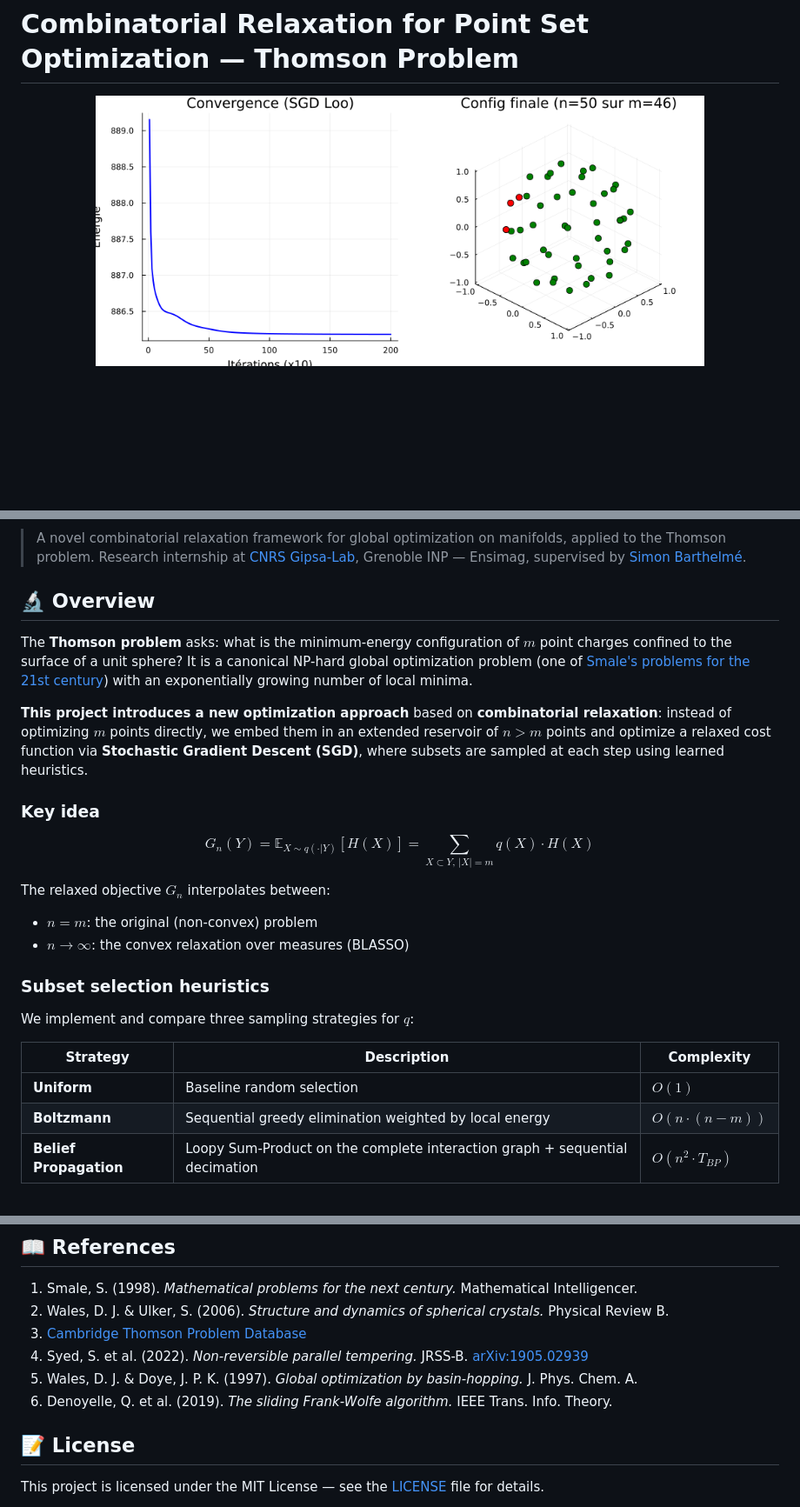
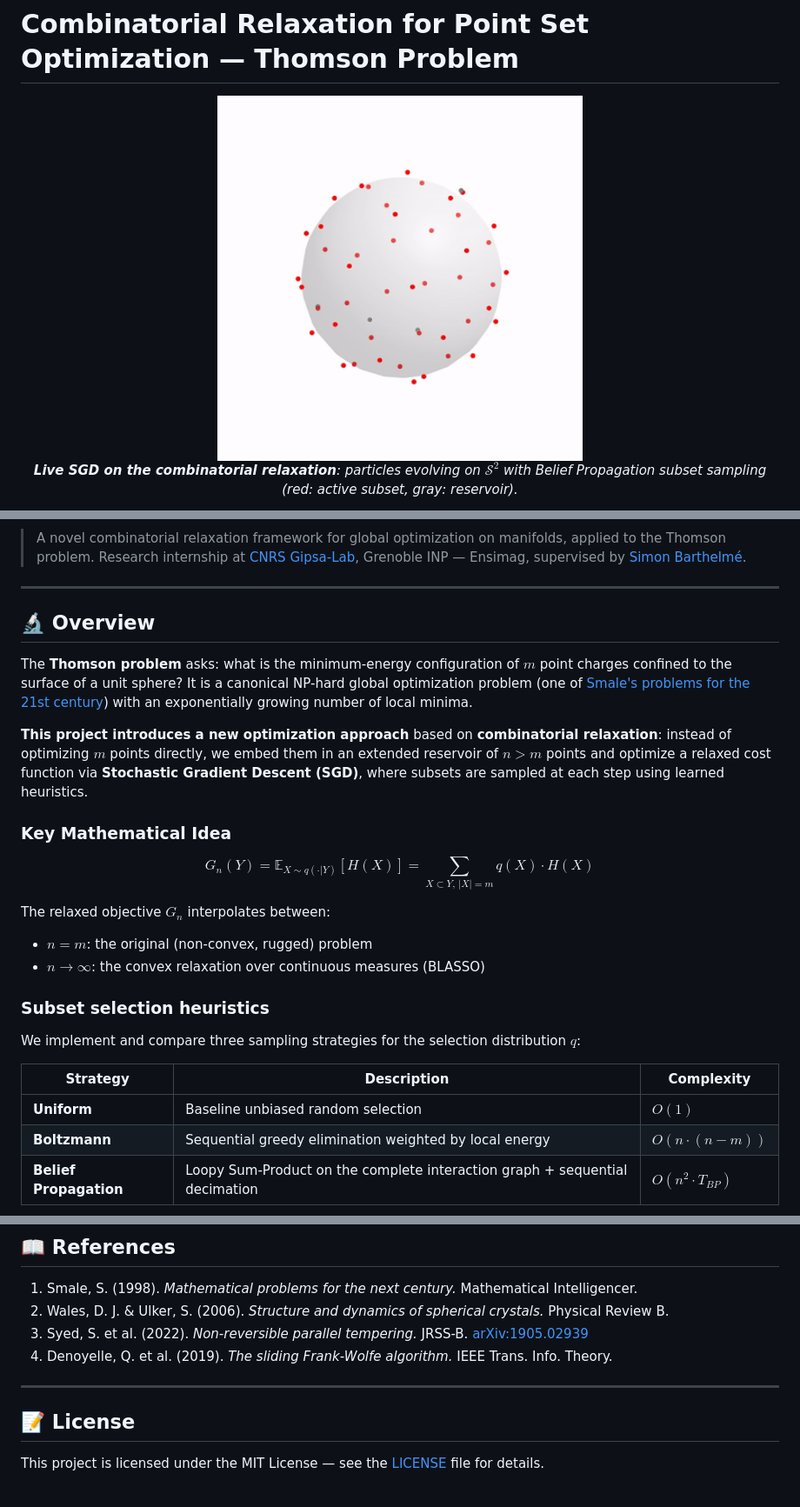
Before and after one commit to Erratu/Gipsa-lab, a Markdown page: README.md, 3 parts joined by grey strips. Shown at 87% size. Rendered like a GitHub page; pictures changed too: results/figures/sgd_evolution_bp.gif (added); blank space fills up the shorter version.

```diff
--- a/README.md
+++ b/README.md
@@ -1,6 +1,8 @@
 # Combinatorial Relaxation for Point Set Optimization — Thomson Problem
 
 <p align="center">
-  <img src="results/figures/5_comparaison_globale.png" width="700" alt="Global comparison of all methods on the Thomson problem (m=46)"/>
+  <img src="results/figures/sgd_evolution_bp.gif" width="420" alt="SGD on S² with Belief Propagation"/>
+  <br/>
+  <em><b>Live SGD on the combinatorial relaxation</b>: particles evolving on $\mathcal{S}^2$ with Belief Propagation subset sampling (red: active subset, gray: reservoir).</em>
 </p>
 
@@ -7,4 +13,6 @@
 > A novel combinatorial relaxation framework for global optimization on manifolds, applied to the Thomson problem. Research internship at [CNRS Gipsa-Lab](https://www.gipsa-lab.grenoble-inp.fr/), Grenoble INP — Ensimag, supervised by [Simon Barthelmé](https://barthesi.gricad-pages.univ-grenoble-alpes.fr/).
+
+---
 
 ## 🔬 Overview
 
@@ -12,21 +20,21 @@ The **Thomson problem** asks: what is the minimum-energy configuration of $m$ po
 
 **This project introduces a new optimization approach** based on **combinatorial relaxation**: instead of optimizing $m$ points directly, we embed them in an extended reservoir of $n > m$ points and optimize a relaxed cost function via **Stochastic Gradient Descent (SGD)**, where subsets are sampled at each step using learned heuristics.
 
-### Key idea
+### Key Mathematical Idea
 
 $$G_n(Y) = \mathbb{E}_{X \sim q(\cdot | Y)}[H(X)] = \sum_{X \subset Y,\, |X|=m} q(X) \cdot H(X)$$
 
 The relaxed objective $G_n$ interpolates between:
-- $n = m$: the original (non-convex) problem
-- $n \to \infty$: the convex relaxation over measures (BLASSO)
+- $n = m$: the original (non-convex, rugged) problem
+- $n \to \infty$: the convex relaxation over continuous measures (BLASSO)
 
 ### Subset selection heuristics
 
-We implement and compare three sampling strategies for $q$:
+We implement and compare three sampling strategies for the selection distribution $q$:
 
 | Strategy | Description | Complexity |
 |----------|-------------|------------|
-| **Uniform** | Baseline random selection | $O(1)$ |
+| **Uniform** | Baseline unbiased random selection | $O(1)$ |
 | **Boltzmann** | Sequential greedy elimination weighted by local energy | $O(n \cdot (n-m))$ |
 | **Belief Propagation** | Loopy Sum-Product on the complete interaction graph + sequential decimation | $O(n^2 \cdot T_{BP})$ |
 
@@ -194,10 +164,10 @@ The project includes a database of known optimal Thomson energies for validation
 
 1. Smale, S. (1998). *Mathematical problems for the next century.* Mathematical Intelligencer.
 2. Wales, D. J. & Ulker, S. (2006). *Structure and dynamics of spherical crystals.* Physical Review B.
-3. [Cambridge Thomson Problem Database](http://thomson.phy.cam.ac.uk/)
-4. Syed, S. et al. (2022). *Non-reversible parallel tempering.* JRSS-B. [arXiv:1905.02939](https://arxiv.org/abs/1905.02939)
-5. Wales, D. J. & Doye, J. P. K. (1997). *Global optimization by basin-hopping.* J. Phys. Chem. A.
-6. Denoyelle, Q. et al. (2019). *The sliding Frank-Wolfe algorithm.* IEEE Trans. Info. Theory.
+3. Syed, S. et al. (2022). *Non-reversible parallel tempering.* JRSS-B. [arXiv:1905.02939](https://arxiv.org/abs/1905.02939)
+4. Denoyelle, Q. et al. (2019). *The sliding Frank-Wolfe algorithm.* IEEE Trans. Info. Theory.
+
+---
 
 ## 📝 License
 
```
Also changed, not shown: other parts of README.md (+54 -88 lines), 4 other files.
